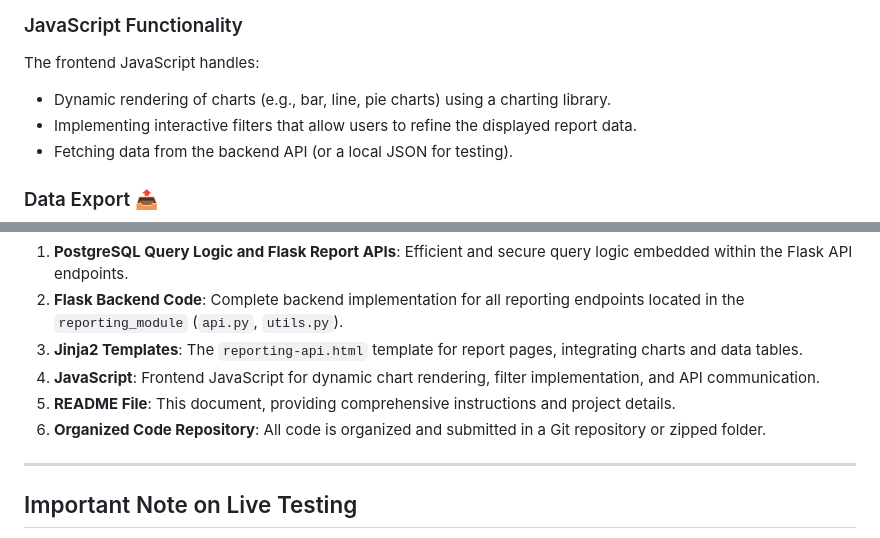
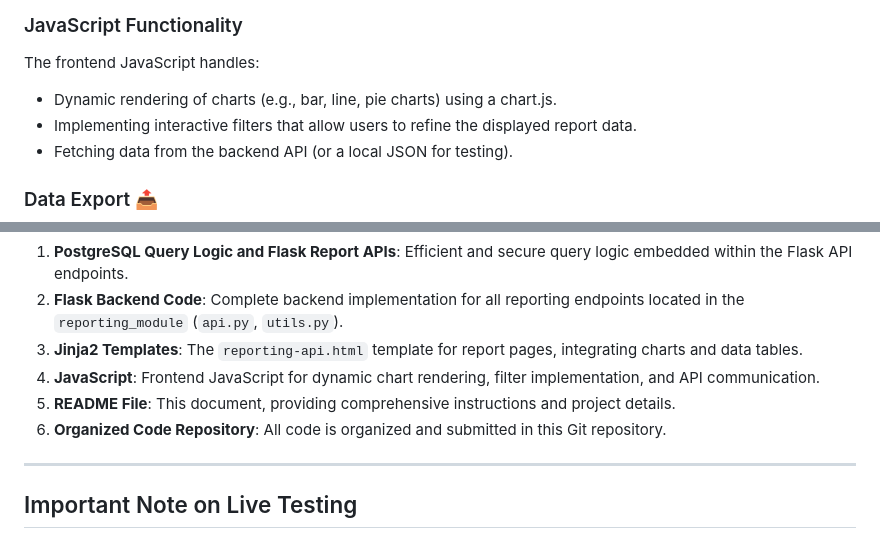
Before and after one commit to Dav0202/pr_project_team-dev, a Markdown page: README.md, 2 parts joined by grey strips. Rendered like a GitHub page.

```diff
--- a/README.md
+++ b/README.md
@@ -63,7 +63,7 @@ A new HTML template named `reporting-api` has been created to render the reporti
 ### JavaScript Functionality
 
 The frontend JavaScript handles:
--   Dynamic rendering of charts (e.g., bar, line, pie charts) using a charting library.
+-   Dynamic rendering of charts (e.g., bar, line, pie charts) using a chart.js.
 -   Implementing interactive filters that allow users to refine the displayed report data.
 -   Fetching data from the backend API (or a local JSON for testing).
 
@@ -151,7 +151,7 @@ The following components have been completed and submitted:
 3.  **Jinja2 Templates**: The `reporting-api.html` template for report pages, integrating charts and data tables.
 4.  **JavaScript**: Frontend JavaScript for dynamic chart rendering, filter implementation, and API communication.
 5.  **README File**: This document, providing comprehensive instructions and project details.
-6.  **Organized Code Repository**: All code is organized and submitted in a Git repository or zipped folder.
+6.  **Organized Code Repository**: All code is organized and submitted in this Git repository.
 
 ---
 
```
Also changed, not shown: other parts of README.md (+8 -8 lines).
